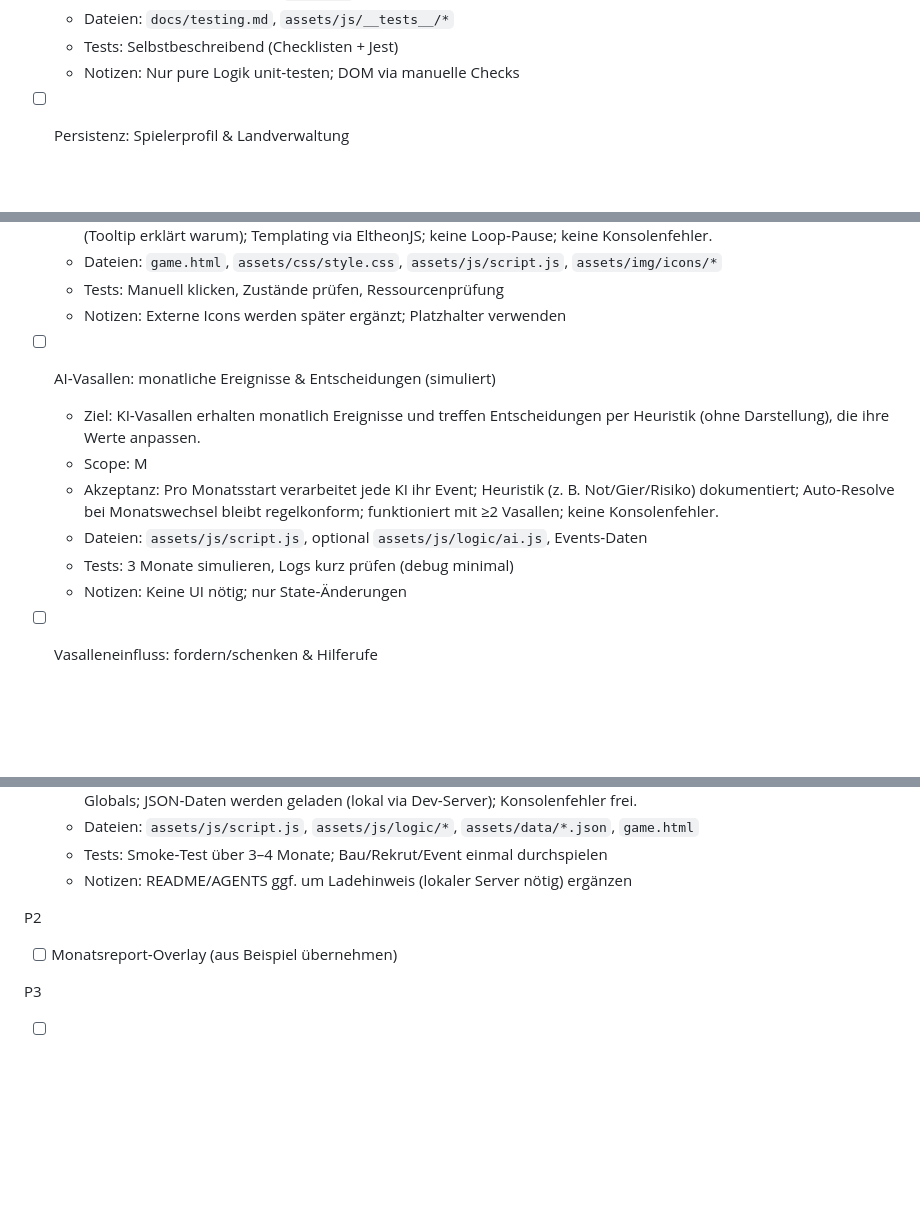
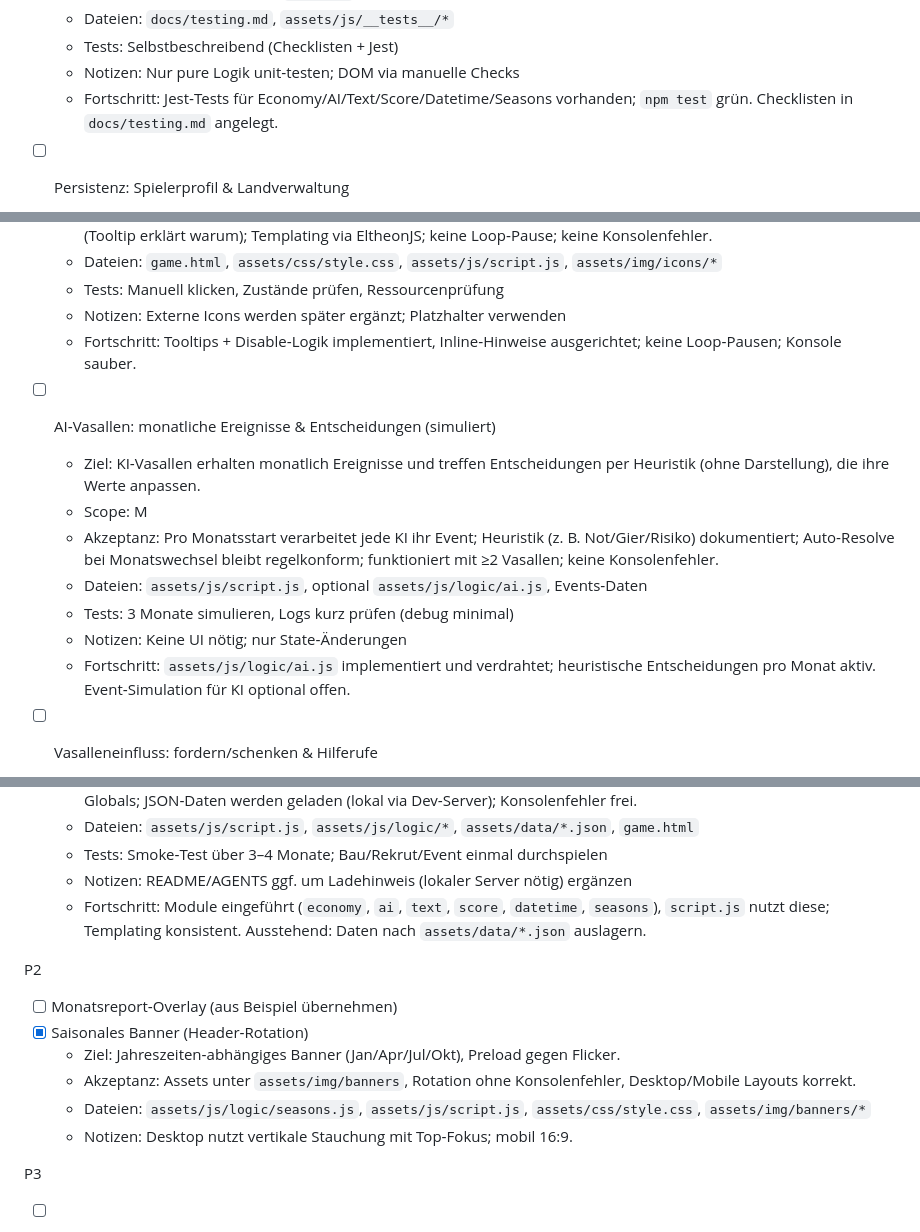
Before and after one commit to CpKnoppers/Die-letzte-Dynastie-pre-, a Markdown page: docs/backlog.md, 3 parts joined by grey strips. Drawn GitHub-style; blank space fills up the shorter version.

Commit message:
docs: update AGENTS and backlog with refactor, tests, and seasonal banner progress

```diff
--- a/docs/backlog.md
+++ b/docs/backlog.md
@@ -29,6 +29,7 @@ P1 (Top Priorität)
   - Dateien: `docs/testing.md`, `assets/js/__tests__/*`
   - Tests: Selbstbeschreibend (Checklisten + Jest)
   - Notizen: Nur pure Logik unit‑testen; DOM via manuelle Checks
+  - Fortschritt: Jest‑Tests für Economy/AI/Text/Score/Datetime/Seasons vorhanden; `npm test` grün. Checklisten in `docs/testing.md` angelegt.
 
 - [ ] Persistenz: Spielerprofil & Landverwaltung
   - Ziel: Spieler legt lokales Profil an (Name/Wappen) und verwaltet sein Land; Daten bleiben über Sessions erhalten.
@@ -53,6 +54,7 @@ P1 (Top Priorität)
   - Dateien: `game.html`, `assets/css/style.css`, `assets/js/script.js`, `assets/img/icons/*`
   - Tests: Manuell klicken, Zustände prüfen, Ressourcenprüfung
   - Notizen: Externe Icons werden später ergänzt; Platzhalter verwenden
+  - Fortschritt: Tooltips + Disable‑Logik implementiert, Inline‑Hinweise ausgerichtet; keine Loop‑Pausen; Konsole sauber.
 
 - [ ] AI‑Vasallen: monatliche Ereignisse & Entscheidungen (simuliert)
   - Ziel: KI‑Vasallen erhalten monatlich Ereignisse und treffen Entscheidungen per Heuristik (ohne Darstellung), die ihre Werte anpassen.
@@ -61,6 +63,7 @@ P1 (Top Priorität)
   - Dateien: `assets/js/script.js`, optional `assets/js/logic/ai.js`, Events‑Daten
   - Tests: 3 Monate simulieren, Logs kurz prüfen (debug minimal)
   - Notizen: Keine UI nötig; nur State‑Änderungen
+  - Fortschritt: `assets/js/logic/ai.js` implementiert und verdrahtet; heuristische Entscheidungen pro Monat aktiv. Event‑Simulation für KI optional offen.
 
 - [ ] Vasalleneinfluss: fordern/schenken & Hilferufe
   - Ziel: Spieler kann Ressourcen von Vasallen anfordern oder schenken; Vasallen melden Hilfebedarf je nach Lage.
@@ -77,9 +80,15 @@ P1 (Top Priorität)
   - Dateien: `assets/js/script.js`, `assets/js/logic/*`, `assets/data/*.json`, `game.html`
   - Tests: Smoke‑Test über 3–4 Monate; Bau/Rekrut/Event einmal durchspielen
   - Notizen: README/AGENTS ggf. um Ladehinweis (lokaler Server nötig) ergänzen
+  - Fortschritt: Module eingeführt (`economy`, `ai`, `text`, `score`, `datetime`, `seasons`), `script.js` nutzt diese; Templating konsistent. Ausstehend: Daten nach `assets/data/*.json` auslagern.
 
 P2
 - [ ] Monatsreport‑Overlay (aus Beispiel übernehmen)
+- [x] Saisonales Banner (Header‑Rotation)
+  - Ziel: Jahreszeiten‑abhängiges Banner (Jan/Apr/Jul/Okt), Preload gegen Flicker.
+  - Akzeptanz: Assets unter `assets/img/banners`, Rotation ohne Konsolenfehler, Desktop/Mobile Layouts korrekt.
+  - Dateien: `assets/js/logic/seasons.js`, `assets/js/script.js`, `assets/css/style.css`, `assets/img/banners/*`
+  - Notizen: Desktop nutzt vertikale Stauchung mit Top‑Fokus; mobil 16:9.
 
 P3
 - [ ] Platzhalter
```
Also changed, not shown: AGENTS.md (+14 -2 lines).
